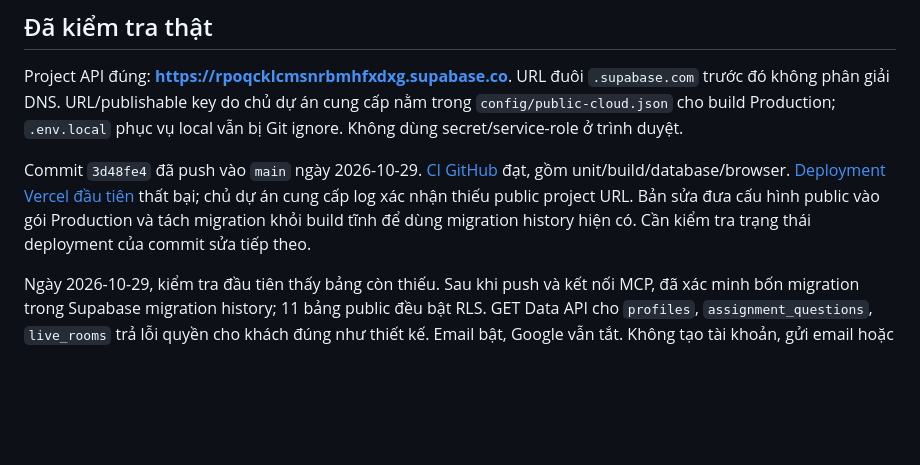
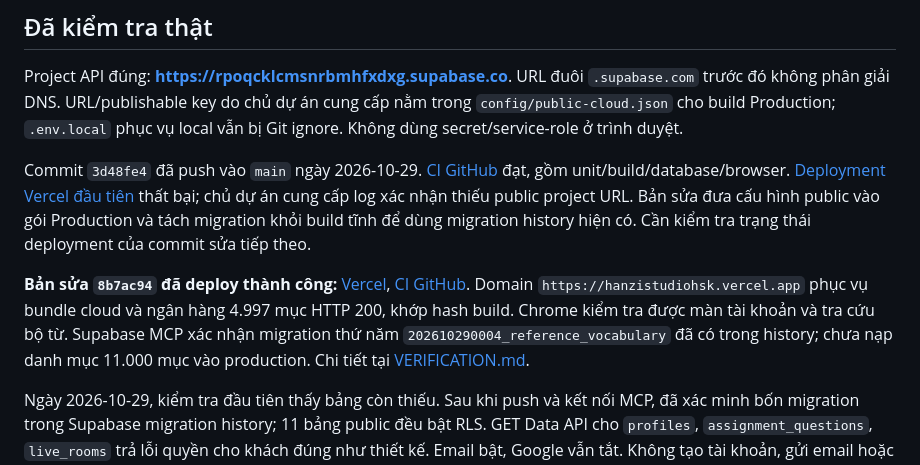
Before and after one commit to ChienhocIT/Hanzi_Studio_HSK, a Markdown page: docs/CLOUD-SETUP-ACTIONS.md, the part around the change. Rendered like a GitHub page; blank space fills up the shorter version.

```diff
--- a/docs/CLOUD-SETUP-ACTIONS.md
+++ b/docs/CLOUD-SETUP-ACTIONS.md
@@ -5,6 +5,8 @@
 Project API đúng: **https://rpoqcklcmsnrbmhfxdxg.supabase.co**. URL đuôi `.supabase.com` trước đó không phân giải DNS. URL/publishable key do chủ dự án cung cấp nằm trong `config/public-cloud.json` cho build Production; `.env.local` phục vụ local vẫn bị Git ignore. Không dùng secret/service-role ở trình duyệt.
 
 Commit `3d48fe4` đã push vào `main` ngày 2026-10-29. [CI GitHub](https://github.com/ChienhocIT/Hanzi_Studio_HSK/actions/runs/40761512437) đạt, gồm unit/build/database/browser. [Deployment Vercel đầu tiên](https://vercel.com/minh-chienhoc-it/hanzi_studio_hsk/YmhdZMwzpout1WoBu2JUqpXS1NC7) thất bại; chủ dự án cung cấp log xác nhận thiếu public project URL. Bản sửa đưa cấu hình public vào gói Production và tách migration khỏi build tĩnh để dùng migration history hiện có. Cần kiểm tra trạng thái deployment của commit sửa tiếp theo.
+
+**Bản sửa `8b7ac94` đã deploy thành công:** [Vercel](https://vercel.com/minh-chienhoc-it/hanzi_studio_hsk/E5BFNRHGCtrasWXYf7nrvdQLp1Kr), [CI GitHub](https://github.com/ChienhocIT/Hanzi_Studio_HSK/actions/runs/40764179379). Domain `https://hanzistudiohsk.vercel.app` phục vụ bundle cloud và ngân hàng 4.997 mục HTTP 200, khớp hash build. Chrome kiểm tra được màn tài khoản và tra cứu bộ từ. Supabase MCP xác nhận migration thứ năm `202610290004_reference_vocabulary` đã có trong history; chưa nạp danh mục 11.000 mục vào production. Chi tiết tại [VERIFICATION.md](VERIFICATION.md).
 
 Ngày 2026-10-29, kiểm tra đầu tiên thấy bảng còn thiếu. Sau khi push và kết nối MCP, đã xác minh bốn migration trong Supabase migration history; 11 bảng public đều bật RLS. GET Data API cho `profiles`, `assignment_questions`, `live_rooms` trả lỗi quyền cho khách đúng như thiết kế. Email bật, Google vẫn tắt. Không tạo tài khoản, gửi email hoặc ghi dữ liệu cá nhân trong các phép kiểm tra này. MCP Supabase đã đăng nhập; Vercel MCP cần chủ dự án chấp thuận quyền team `minh-chienhoc-it`.
 
```
Also changed, not shown: README.md (+1 -1 lines), docs/VERIFICATION.md (+13 -5 lines).
